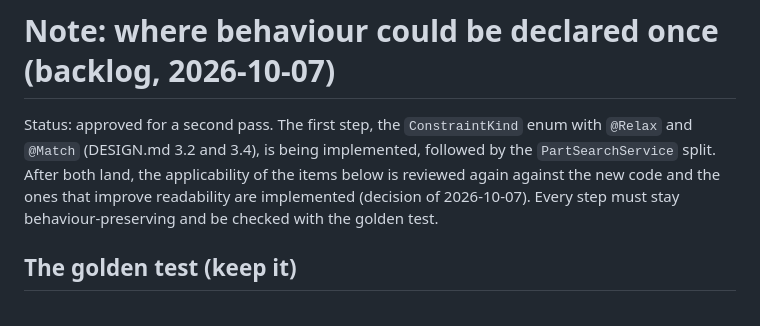
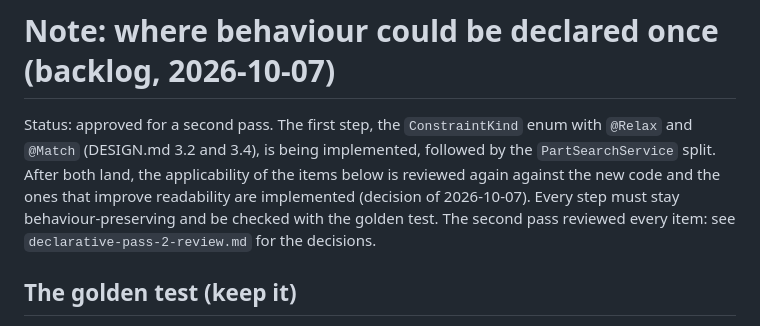
Before and after one commit to Alacrity-Education/KINA, a Markdown page: docs/notes/declarative-opportunities.md, the part around the change. Rendered like a GitHub page.

```diff
--- a/docs/notes/declarative-opportunities.md
+++ b/docs/notes/declarative-opportunities.md
@@ -4,6 +4,7 @@ Status: approved for a second pass. The first step, the `ConstraintKind` enum wi
 3.2 and 3.4), is being implemented, followed by the `PartSearchService` split. After both land, the applicability of
 the items below is reviewed again against the new code and the ones that improve readability are implemented
 (decision of 2026-10-07). Every step must stay behaviour-preserving and be checked with the golden test.
+The second pass reviewed every item: see `declarative-pass-2-review.md` for the decisions.
 
 ## The golden test (keep it)
 
```
Also changed, not shown: docs/notes/declarative-pass-2-review.md (added, +146 -0 lines).
